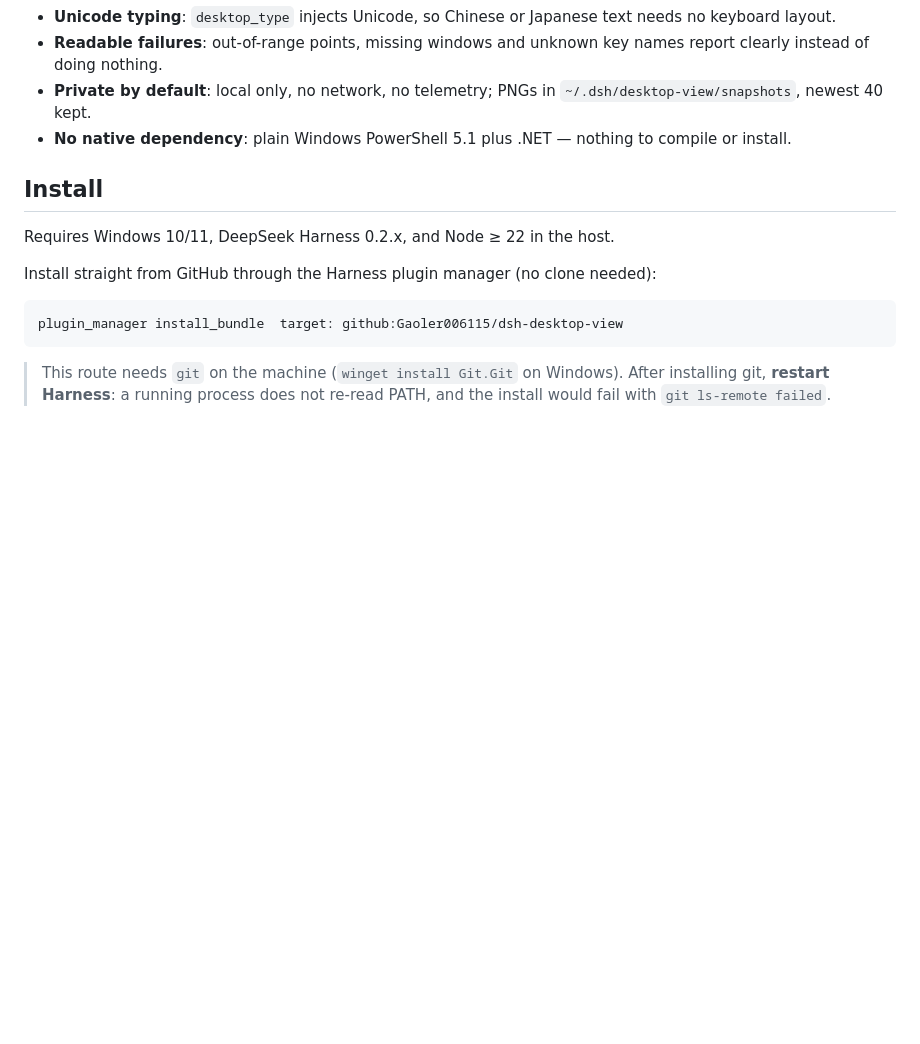
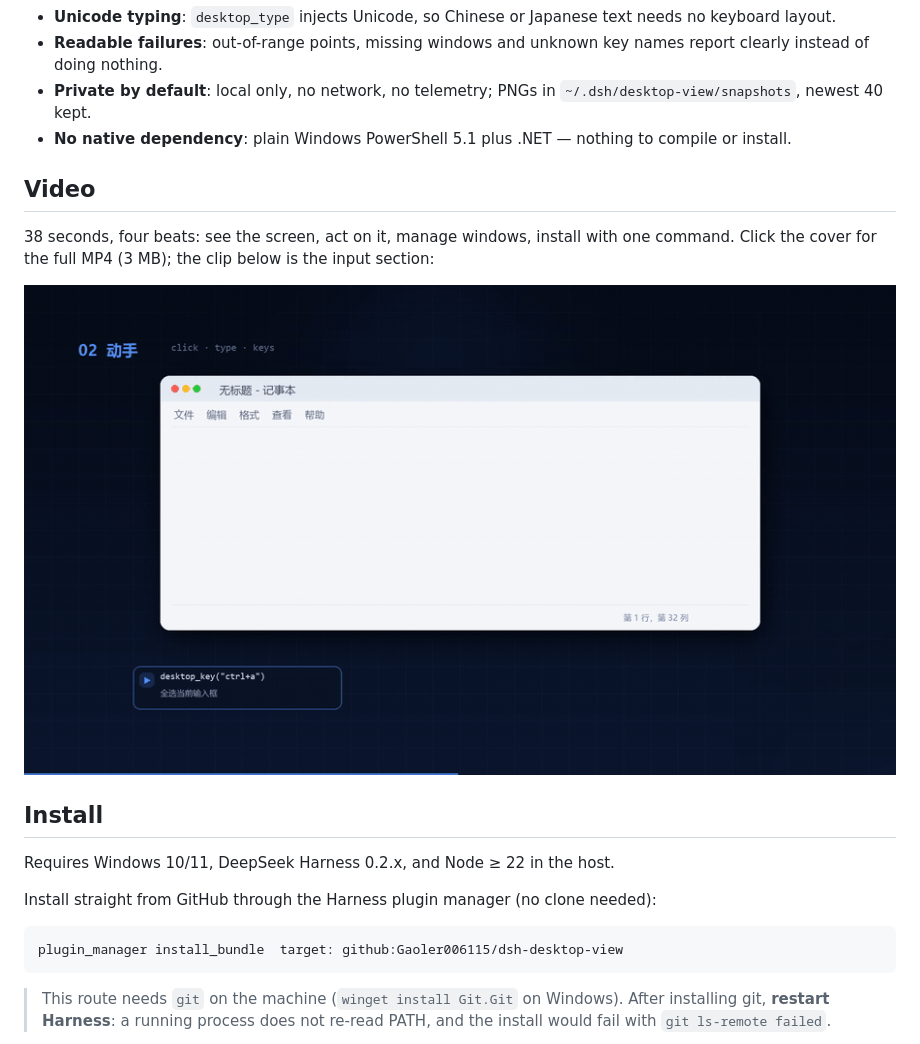
Before and after one commit to videndi/dsh-desktop-view, a Markdown page: README.en.md, the part around one of its changes. Rendered like a GitHub page; pictures changed too: media/preview.gif (added); blank space fills up the shorter version.

```diff
--- a/README.en.md
+++ b/README.en.md
@@ -46,6 +48,12 @@ An agent can read files and run commands, but it cannot see the thing you are lo
 - **Readable failures**: out-of-range points, missing windows and unknown key names report clearly instead of doing nothing.
 - **Private by default**: local only, no network, no telemetry; PNGs in `~/.dsh/desktop-view/snapshots`, newest 40 kept.
 - **No native dependency**: plain Windows PowerShell 5.1 plus .NET — nothing to compile or install.
+
+## Video
+
+38 seconds, four beats: see the screen, act on it, manage windows, install with one command. Click the cover for the full MP4 (3 MB); the clip below is the input section:
+
+![Input demo](media/preview.gif)
 
 ## Install
 
```
Also changed, not shown: other parts of README.en.md (+2 -0 lines), README.md (+8 -0 lines), media/poster.jpg (added).
